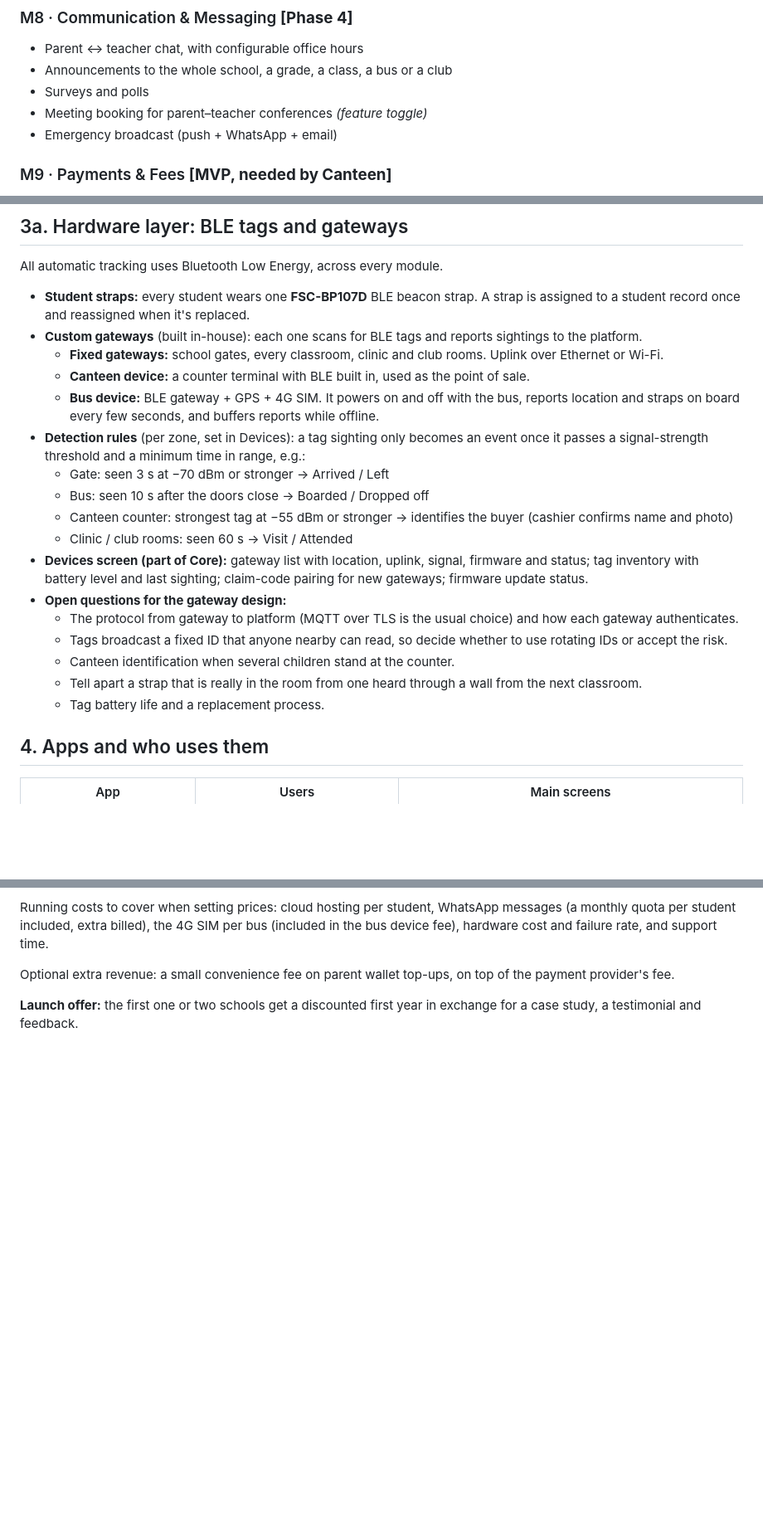
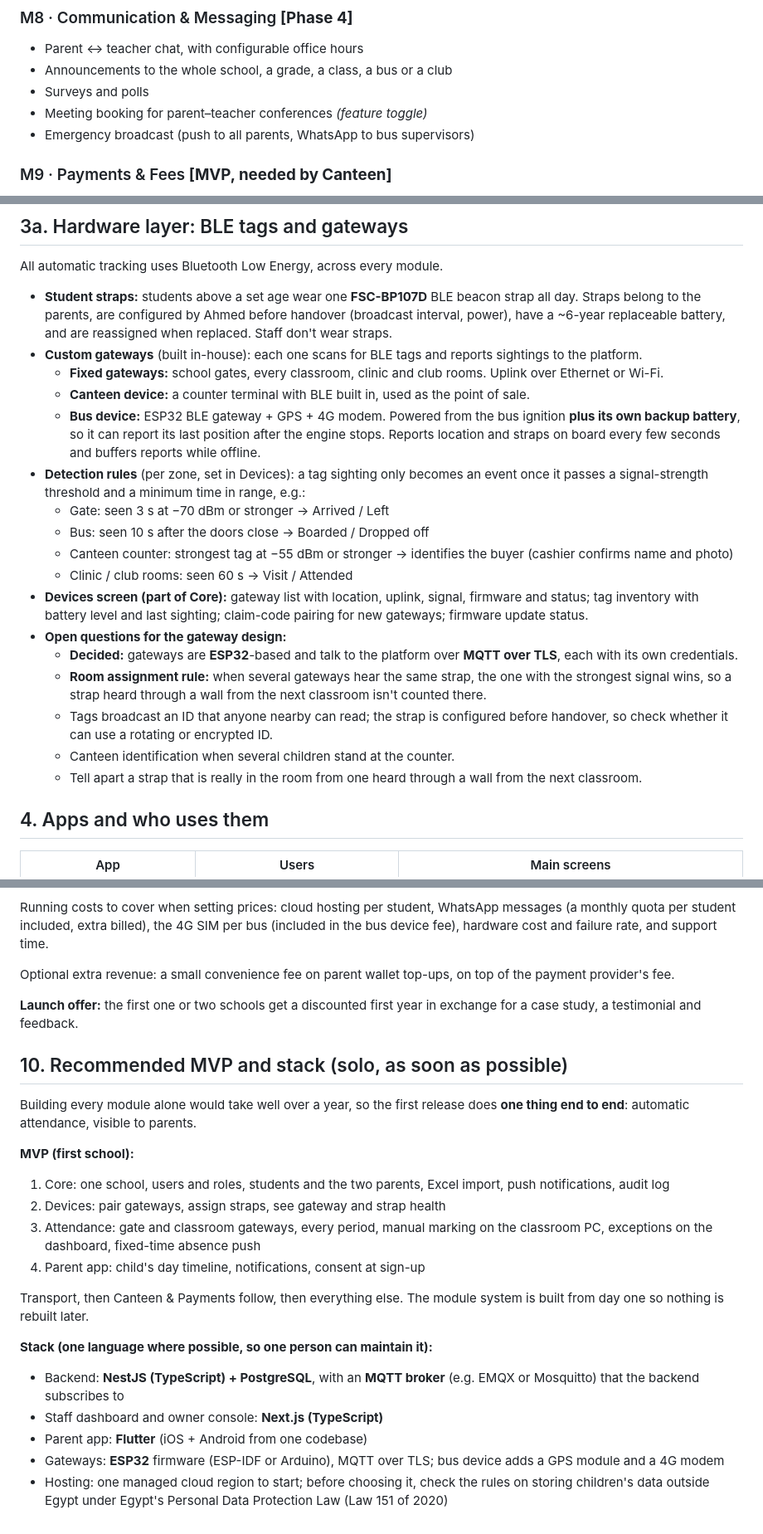
Before and after one commit to a-3isa/school-system, a Markdown page: PLAN.md, 3 parts joined by grey strips. Shown at 83% size. Rendered like a GitHub page; blank space fills up the shorter version.

```diff
--- a/PLAN.md
+++ b/PLAN.md
@@ -138,7 +141,7 @@ Depends on **M9 Payments**.
 - Announcements to the whole school, a grade, a class, a bus or a club
 - Surveys and polls
 - Meeting booking for parent–teacher conferences *(feature toggle)*
-- Emergency broadcast (push + WhatsApp + email)
+- Emergency broadcast (push to all parents, WhatsApp to bus supervisors)
 
 ### M9 · Payments & Fees **[MVP, needed by Canteen]**
 - Online payment gateway (Paymob / Fawry / cards / wallets / InstaPay) *(provider = setting)*
@@ -172,11 +175,11 @@ Depends on **M9 Payments**.
 
 All automatic tracking uses Bluetooth Low Energy, across every module.
 
-- **Student straps:** every student wears one **FSC-BP107D** BLE beacon strap. A strap is assigned to a student record once and reassigned when it's replaced.
+- **Student straps:** students above a set age wear one **FSC-BP107D** BLE beacon strap all day. Straps belong to the parents, are configured by Ahmed before handover (broadcast interval, power), have a ~6-year replaceable battery, and are reassigned when replaced. Staff don't wear straps.
 - **Custom gateways** (built in-house): each one scans for BLE tags and reports sightings to the platform.
   - **Fixed gateways:** school gates, every classroom, clinic and club rooms. Uplink over Ethernet or Wi-Fi.
   - **Canteen device:** a counter terminal with BLE built in, used as the point of sale.
-  - **Bus device:** BLE gateway + GPS + 4G SIM. It powers on and off with the bus, reports location and straps on board every few seconds, and buffers reports while offline.
+  - **Bus device:** ESP32 BLE gateway + GPS + 4G modem. Powered from the bus ignition **plus its own backup battery**, so it can report its last position after the engine stops. Reports location and straps on board every few seconds and buffers reports while offline.
 - **Detection rules** (per zone, set in Devices): a tag sighting only becomes an event once it passes a signal-strength threshold and a minimum time in range, e.g.:
   - Gate: seen 3 s at −70 dBm or stronger → Arrived / Left
   - Bus: seen 10 s after the doors close → Boarded / Dropped off
@@ -184,11 +187,11 @@ All automatic tracking uses Bluetooth Low Energy, across every module.
   - Clinic / club rooms: seen 60 s → Visit / Attended
 - **Devices screen (part of Core):** gateway list with location, uplink, signal, firmware and status; tag inventory with battery level and last sighting; claim-code pairing for new gateways; firmware update status.
 - **Open questions for the gateway design:**
-  - The protocol from gateway to platform (MQTT over TLS is the usual choice) and how each gateway authenticates.
-  - Tags broadcast a fixed ID that anyone nearby can read, so decide whether to use rotating IDs or accept the risk.
+  - **Decided:** gateways are **ESP32**-based and talk to the platform over **MQTT over TLS**, each with its own credentials.
+  - **Room assignment rule:** when several gateways hear the same strap, the one with the strongest signal wins, so a strap heard through a wall from the next classroom isn't counted there.
+  - Tags broadcast an ID that anyone nearby can read; the strap is configured before handover, so check whether it can use a rotating or encrypted ID.
   - Canteen identification when several children stand at the counter.
   - Tell apart a strap that is really in the room from one heard through a wall from the next classroom.
-  - Tag battery life and a replacement process.
 
 ## 4. Apps and who uses them
 
@@ -257,3 +296,22 @@ Running costs to cover when setting prices: cloud hosting per student, WhatsApp
 Optional extra revenue: a small convenience fee on parent wallet top-ups, on top of the payment provider's fee.
 
 **Launch offer:** the first one or two schools get a discounted first year in exchange for a case study, a testimonial and feedback.
+
+## 10. Recommended MVP and stack (solo, as soon as possible)
+
+Building every module alone would take well over a year, so the first release does **one thing end to end**: automatic attendance, visible to parents.
+
+**MVP (first school):**
+1. Core: one school, users and roles, students and the two parents, Excel import, push notifications, audit log
+2. Devices: pair gateways, assign straps, see gateway and strap health
+3. Attendance: gate and classroom gateways, every period, manual marking on the classroom PC, exceptions on the dashboard, fixed-time absence push
+4. Parent app: child's day timeline, notifications, consent at sign-up
+
+Transport, then Canteen & Payments follow, then everything else. The module system is built from day one so nothing is rebuilt later.
+
+**Stack (one language where possible, so one person can maintain it):**
+- Backend: **NestJS (TypeScript) + PostgreSQL**, with an **MQTT broker** (e.g. EMQX or Mosquitto) that the backend subscribes to
+- Staff dashboard and owner console: **Next.js (TypeScript)**
+- Parent app: **Flutter** (iOS + Android from one codebase)
+- Gateways: **ESP32** firmware (ESP-IDF or Arduino), MQTT over TLS; bus device adds a GPS module and a 4G modem
+- Hosting: one managed cloud region to start; before choosing it, check the rules on storing children's data outside Egypt under Egypt's Personal Data Protection Law (Law 151 of 2020)
```
Also changed, not shown: other parts of PLAN.md (+47 -8 lines).
